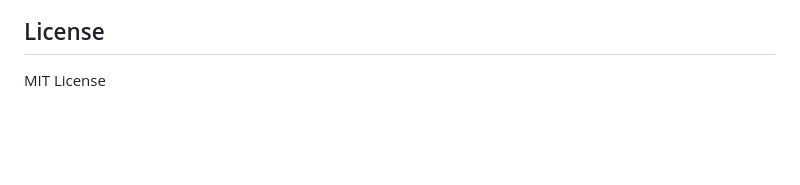
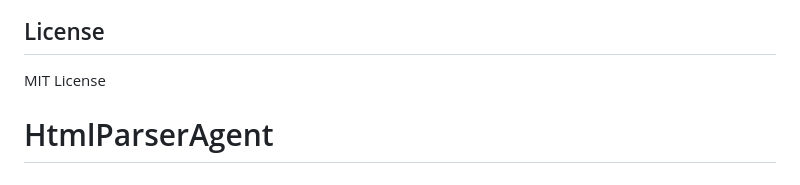
Before and after one commit to 1041206149/HtmlParserAgent, a Markdown page: README.md, the part around the change. Drawn GitHub-style; blank space fills up the shorter version.

```diff
--- a/README.md
+++ b/README.md
@@ -119,3 +119,5 @@ data = parser.parse("https://example.com/new-article")
 ## License
 
 MIT License
+
+# HtmlParserAgent
```
